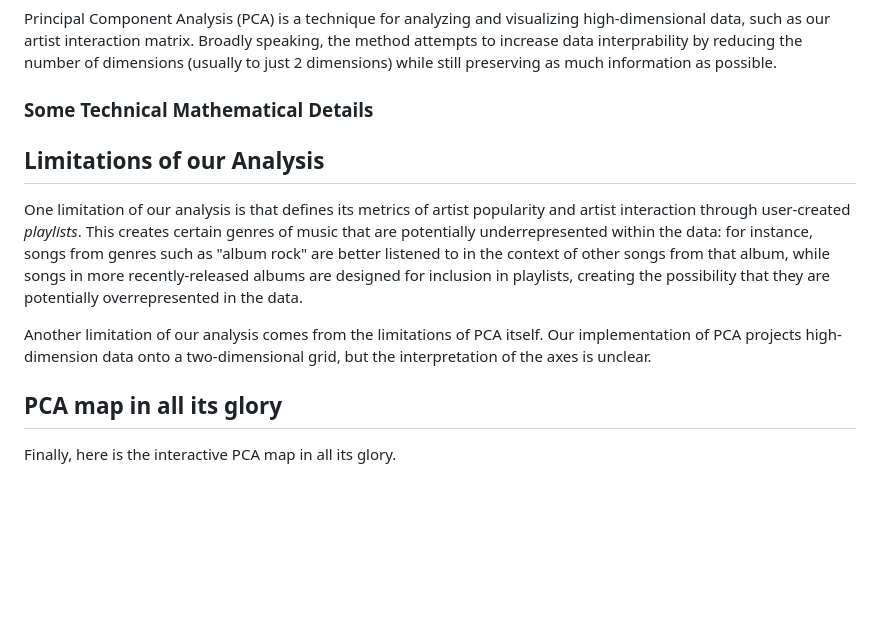
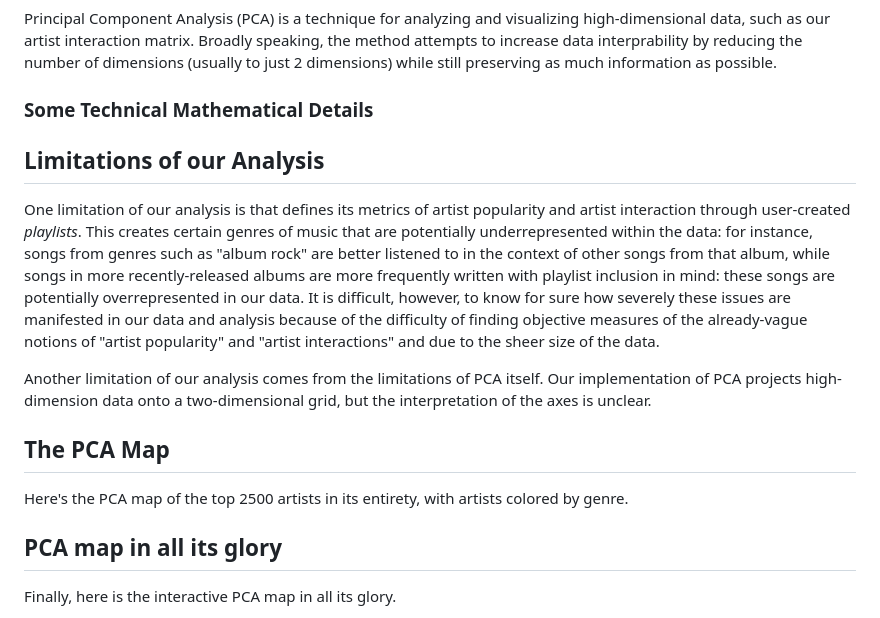
Before and after one commit to womogenes/spotify-final, a Markdown page: site/writing.md, the part around the change. GitHub-like rendering; blank space fills up the shorter version.

Commit message:
add more writing

```diff
--- a/site/writing.md
+++ b/site/writing.md
@@ -88,15 +88,24 @@ talk about how popular artists are generally put with popular artists
 Principal Component Analysis (PCA) is a technique for analyzing and visualizing high-dimensional data, such as our artist interaction matrix. Broadly speaking, the method attempts to increase data interprability by reducing the number of dimensions (usually to just 2 dimensions) while still preserving as much information as possible.
 
 ### Some Technical Mathematical Details
-<!---
+<!--
 explain pca.
---->
+-->
 
 ## Limitations of our Analysis
 One limitation of our analysis is that defines its metrics of artist popularity and artist interaction through user-created *playlists*. This creates certain genres of music that are potentially underrepresented within the data: for instance,
-songs from genres such as "album rock" are better listened to in the context of other songs from that album, while songs in more recently-released albums are designed for inclusion in playlists, creating the possibility that they are potentially overrepresented in the data.
+songs from genres such as "album rock" are better listened to in the context of other songs from that album, while songs in more recently-released albums are more frequently written with playlist inclusion in mind: these songs are potentially overrepresented in our data.
+It is difficult, however, to know for sure how severely these issues are manifested in our data and analysis because of the difficulty of finding objective measures of the already-vague notions of "artist popularity" and "artist interactions" and due to the sheer size of the data.
 
 Another limitation of our analysis comes from the limitations of PCA itself. Our implementation of PCA projects high-dimension data onto a two-dimensional grid, but the interpretation of the axes is unclear.
 
+## The PCA Map
+Here's the PCA map of the top 2500 artists in its entirety, with artists colored by genre.
+
+<!---
+some general trends in the map
+pca is really good at grouping things. we're still not sure what the axes could be representing
+--->
+
 ## PCA map in all its glory
 Finally, here is the interactive PCA map in all its glory.
```
